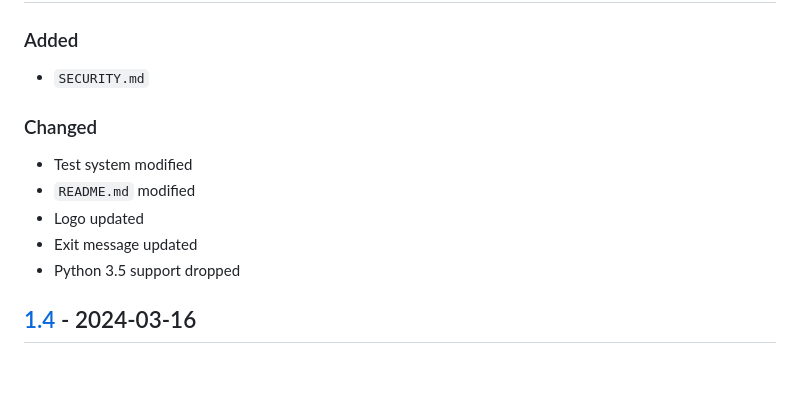
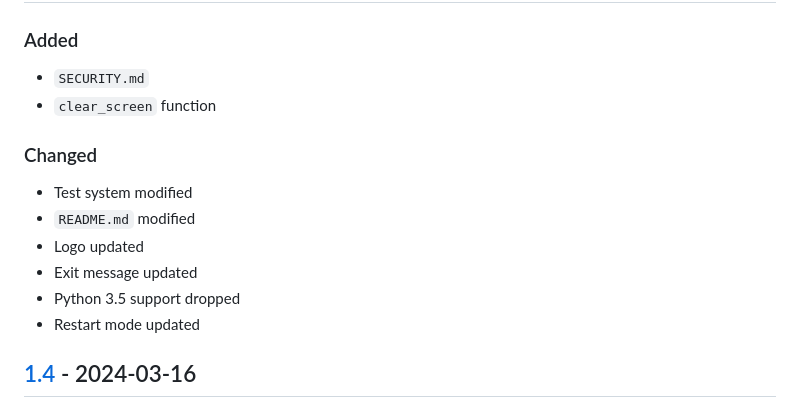
Before and after one commit to ECSIM/opem, a Markdown page: CHANGELOG.md, the part around the change. Rendered like a GitHub page; blank space fills up the shorter version.

Commit message:
doc : CHANGELOG.md updated

```diff
--- a/CHANGELOG.md
+++ b/CHANGELOG.md
@@ -7,12 +7,14 @@ and this project adheres to [Semantic Versioning](http://semver.org/spec/v2.0.0.
 ## [Unreleased]
 ### Added
 - `SECURITY.md`
+- `clear_screen` function
 ### Changed
 - Test system modified
 - `README.md` modified
 - Logo updated
 - Exit message updated
 - Python 3.5 support dropped
+- Restart mode updated
 ## [1.4] - 2024-03-16
 ### Added
 - `feature_request.yml` template
```
